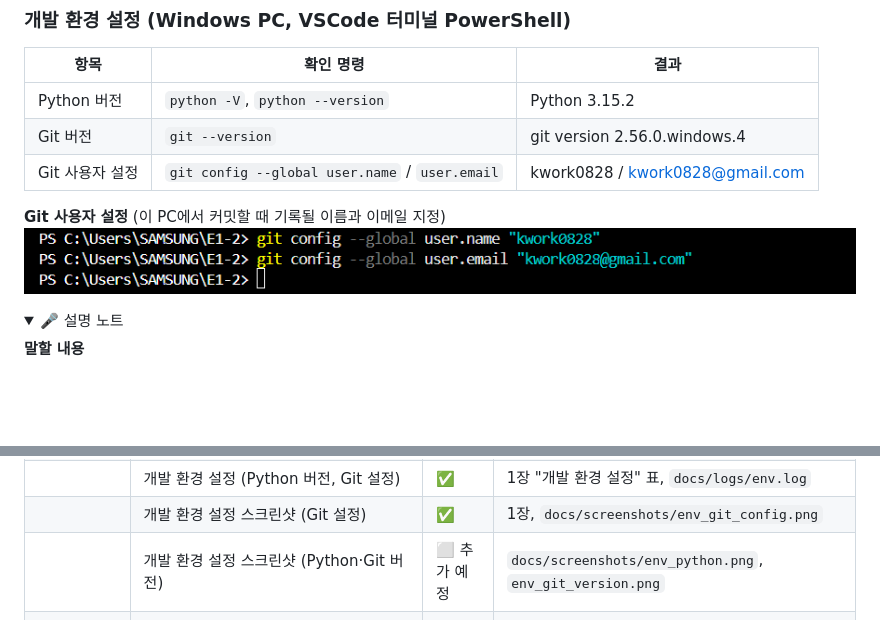
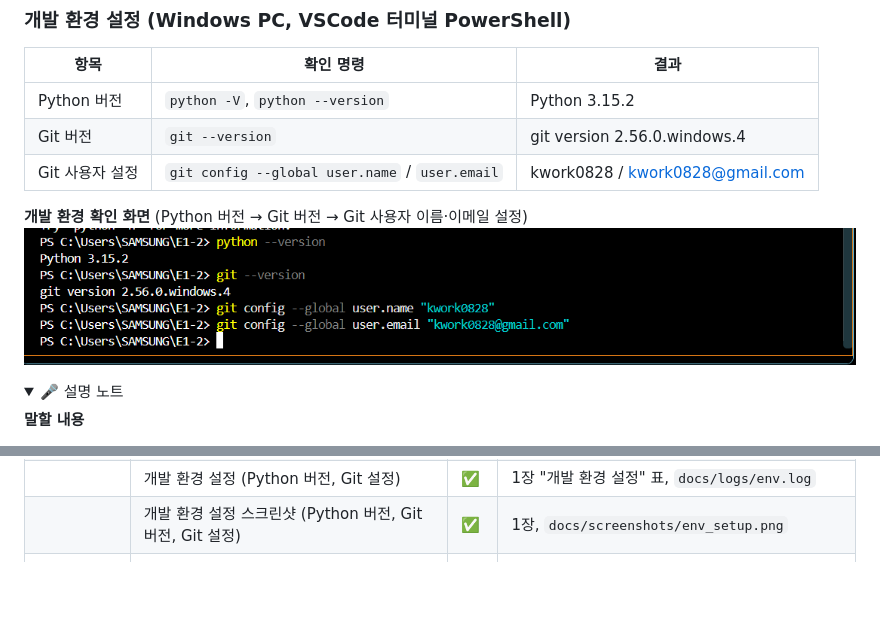
Before and after one commit to kwork0828/E1-2, a Markdown page: README.md, 2 parts joined by grey strips. Rendered like a GitHub page; pictures changed too: docs/screenshots/env_git_config.png (deleted), docs/screenshots/env_setup.png (added); folded sections open; blank space fills up the shorter version.

Commit message:
Docs: 개발 환경 캡처(Python·Git 버전, Git 설정)를 한 장으로 교체, 체크리스트 완료
Co-Authored-By: Claude Opus 5.5 <noreply@anthropic.com>
Claude-Session: https://claude.ai/code/session_01Njbf5K1bCXp4D78PWqfjtY

```diff
--- a/README.md
+++ b/README.md
@@ -27,8 +27,8 @@
 | Git 버전 | `git --version` | git version 2.56.0.windows.4 |
 | Git 사용자 설정 | `git config --global user.name` / `user.email` | kwork0828 / kwork0828@gmail.com |
 
-**Git 사용자 설정** (이 PC에서 커밋할 때 기록될 이름과 이메일 지정)
-![Git 설정](docs/screenshots/env_git_config.png)
+**개발 환경 확인 화면** (Python 버전 → Git 버전 → Git 사용자 이름·이메일 설정)
+![개발 환경 설정](docs/screenshots/env_setup.png)
 
 <details>
 <summary>🎤 설명 노트</summary>
@@ -522,8 +522,7 @@ def ask_int(prompt, low, high, allow=()):
 | | `git log --oneline --graph` 스크린샷 | ✅ | 10장 |
 | | 실행 결과 스크린샷 (추가/목록/플레이/점수) | ✅ | 9장 |
 | | 개발 환경 설정 (Python 버전, Git 설정) | ✅ | 1장 "개발 환경 설정" 표, `docs/logs/env.log` |
-| | 개발 환경 설정 스크린샷 (Git 설정) | ✅ | 1장, `docs/screenshots/env_git_config.png` |
-| | 개발 환경 설정 스크린샷 (Python·Git 버전) | ⬜ 추가 예정 | `docs/screenshots/env_python.png`, `env_git_version.png` |
+| | 개발 환경 설정 스크린샷 (Python 버전, Git 버전, Git 설정) | ✅ | 1장, `docs/screenshots/env_setup.png` |
 | 보너스 | 랜덤 / 문제 수 선택 / 힌트+감점 / 삭제 / 기록 | ✅ | 4장 표 |
 | 추가 | 어디서든 한 단계 뒤로가기 (`ESC` / `b`) | ✅ | `inputs.GoBack`, `QuizGame.add_quiz`, 9장 "뒤로가기" 화면 |
 
```
